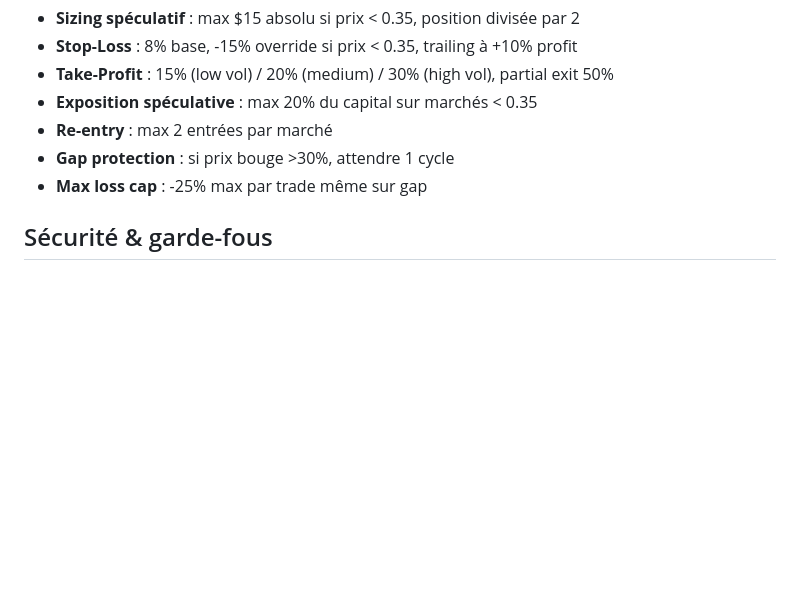
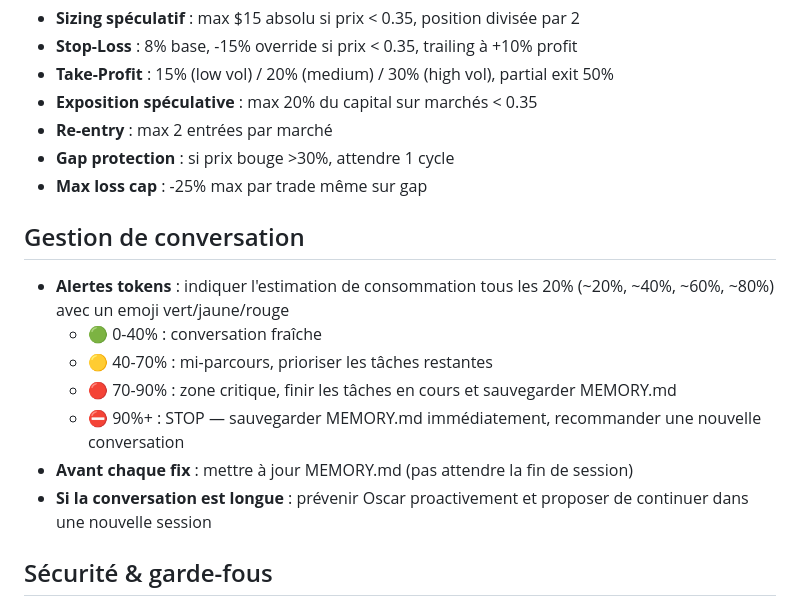
Before and after one commit to oscardcstudio-cell/AUTO_POLYMARKET, a Markdown page: CLAUDE.md, the part around the change. GitHub-like rendering; blank space fills up the shorter version.

Commit message:
Add token management rules to CLAUDE.md
Alert Oscar at 20/40/60/80/90% token usage with color-coded emojis.
Save MEMORY.md before each fix, not just end of session.
Proactively warn when conversation gets too long.

Co-Authored-By: Claude Opus 4.6 <noreply@anthropic.com>

```diff
--- a/CLAUDE.md
+++ b/CLAUDE.md
@@ -105,6 +105,15 @@ node scripts/cleanup_orphan_trades.js
 - **Gap protection** : si prix bouge >30%, attendre 1 cycle
 - **Max loss cap** : -25% max par trade même sur gap
 
+## Gestion de conversation
+- **Alertes tokens** : indiquer l'estimation de consommation tous les 20% (~20%, ~40%, ~60%, ~80%) avec un emoji vert/jaune/rouge
+  - 🟢 0-40% : conversation fraîche
+  - 🟡 40-70% : mi-parcours, prioriser les tâches restantes
+  - 🔴 70-90% : zone critique, finir les tâches en cours et sauvegarder MEMORY.md
+  - ⛔ 90%+ : STOP — sauvegarder MEMORY.md immédiatement, recommander une nouvelle conversation
+- **Avant chaque fix** : mettre à jour MEMORY.md (pas attendre la fin de session)
+- **Si la conversation est longue** : prévenir Oscar proactivement et proposer de continuer dans une nouvelle session
+
 ## Sécurité & garde-fous
 - JAMAIS désactiver SIMULATION_MODE sans confirmation d'Oscar
 - JAMAIS push --force sur main
```
